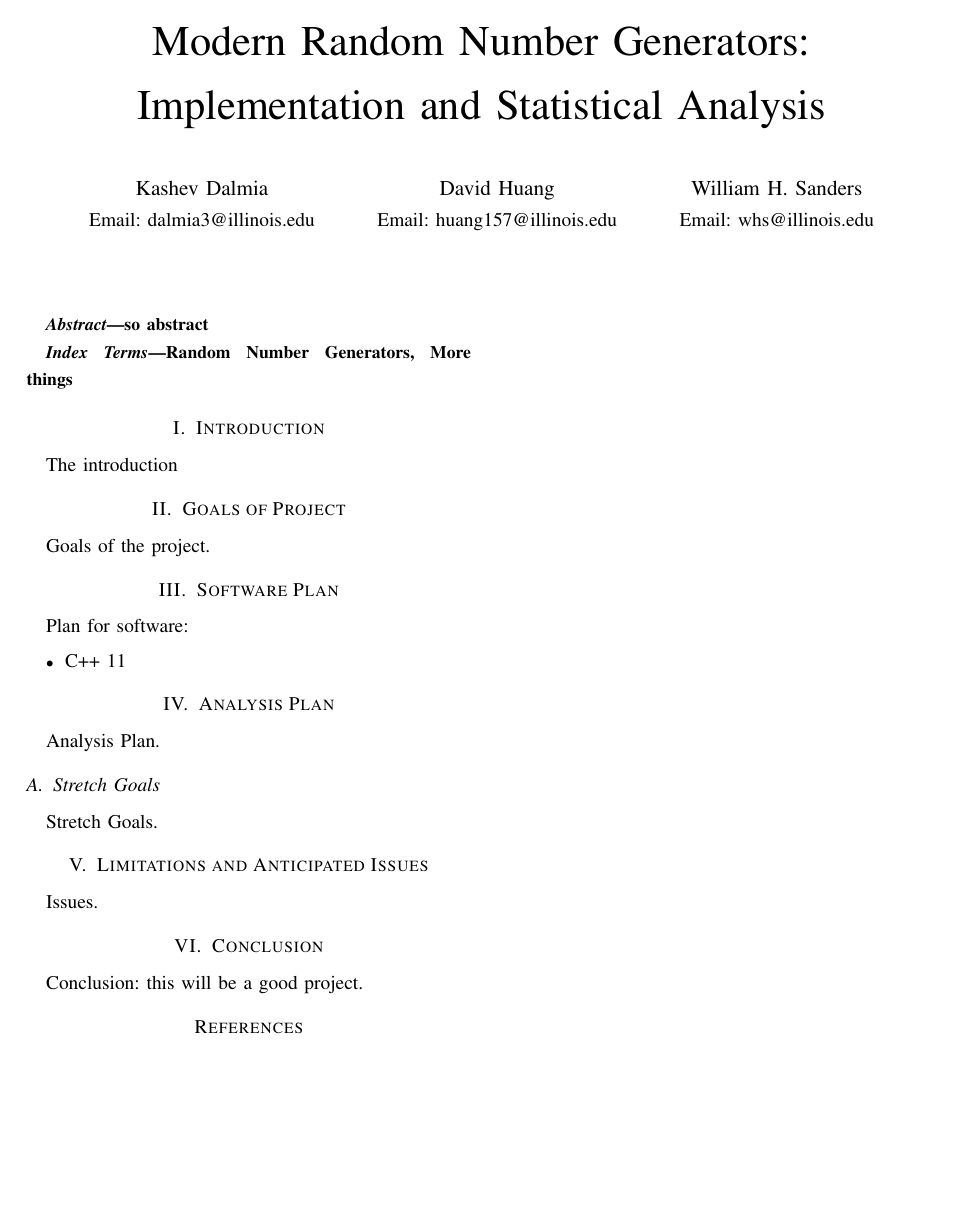
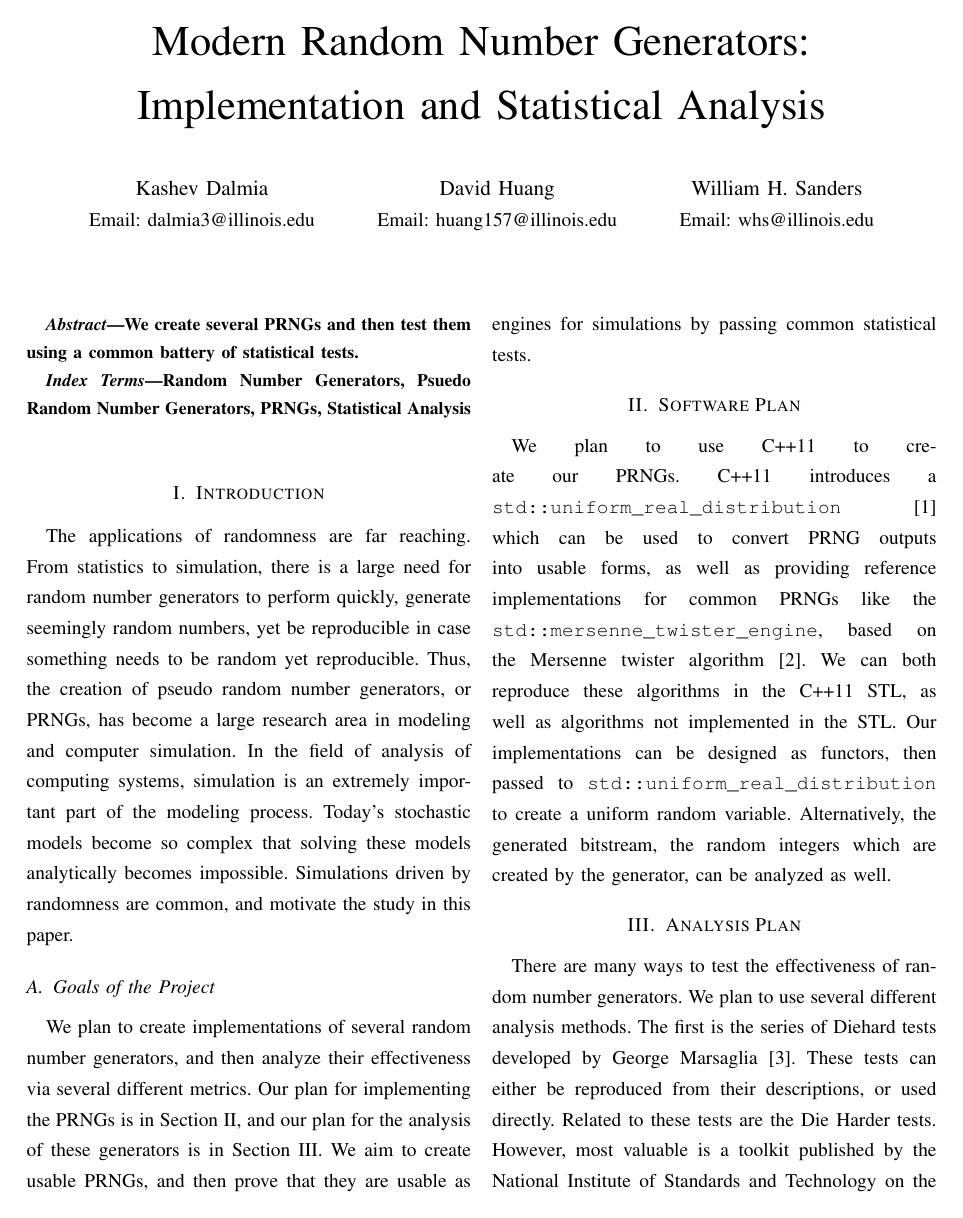
Before and after one commit to kashev/rngs, a LaTeX paper (proposal/proposal.tex, which reads proposal/sections/abstract.tex, proposal/sections/analysis_plan.tex, proposal/sections/conclusion.tex): the whole page before the commit and page 1 of 2 after it. Compiled offline with pdfLaTeX.

Commit message:
working on proposal, adding papers, resources, etc

```diff
--- a/proposal/proposal.tex
+++ b/proposal/proposal.tex
@@ -28,15 +28,11 @@
 \end{abstract}
 
 \begin{IEEEkeywords}
-Random Number Generators, More things
+Random Number Generators, Psuedo Random Number Generators, PRNGs, Statistical Analysis
 \end{IEEEkeywords}
 \section{Introduction}
 \label{sec:introduction}
-The introduction
-
-\section{Goals of Project}
-\label{sec:goals}
-\input{sections/goals.tex}
+\input{sections/introduction.tex}
 
 \section{Software Plan}
 \label{sec:software_plan}
@@ -46,11 +42,7 @@ The introduction
 \label{sec:analysis_plan}
 \input{sections/analysis_plan.tex}
 
-\subsection{Stretch Goals}
-\label{sec:stretch_goals}
-\input{sections/stretch_goals.tex}
-
-\section{Limitations and Anticipated Issues}
+\section{Anticipated Issues}
 \label{sec:issues}
 \input{sections/issues.tex}
 
--- a/proposal/sections/abstract.tex
+++ b/proposal/sections/abstract.tex
@@ -1 +1 @@
-so abstract
+We create several PRNGs and then test them using a common battery of statistical tests.
--- a/proposal/sections/analysis_plan.tex
+++ b/proposal/sections/analysis_plan.tex
@@ -1 +1 @@
-Analysis Plan.
+There are many ways to test the effectiveness of random number generators. We plan to use several different analysis methods. The first is the series of Diehard tests developed by George Marsaglia \cite{diehard}. These tests can either be reproduced from their descriptions, or used directly. Related to these tests are the Die Harder tests. However, most valuable is a toolkit published by the National Institute of Standards and Technology on the testing of Random Number Generators \cite{nisttoolkit}. This toolkit includes source code, as well as a detailed implementation guide.
--- a/proposal/sections/conclusion.tex
+++ b/proposal/sections/conclusion.tex
@@ -1 +1 @@
-Conclusion: this will be a good project.
+We anticipate enjoying this project and look forward to reproducing some interesting PRNGs.
--- a/proposal/sections/goals.tex
+++ /dev/null
@@ -1 +0,0 @@
-Goals of the project.
--- /dev/null
+++ b/proposal/sections/introduction.tex
@@ -0,0 +1,5 @@
+The applications of randomness are far reaching. From statistics to simulation, there is a large need for random number generators to perform quickly, generate seemingly random numbers, yet be reproducible in case something needs to be random yet reproducible. Thus, the creation of pseudo random number generators, or PRNGs, has become a large research area in modeling and computer simulation. In the field of analysis of computing systems, simulation is an extremely important part of the modeling process. Today's stochastic models become so complex that solving these models analytically becomes impossible. Simulations driven by randomness are common, and motivate the study in this paper.
+
+\subsection{Goals of the Project}
+
+We plan to create implementations of several random number generators, and then analyze their effectiveness via several different metrics. Our plan for implementing the PRNGs is in Section~\ref{sec:software_plan}, and our plan for the analysis of these generators is in Section~\ref{sec:analysis_plan}. We aim to create usable PRNGs, and then prove that they are usable as engines for simulations by passing common statistical tests.
--- a/proposal/sections/issues.tex
+++ b/proposal/sections/issues.tex
@@ -1 +1 @@
-Issues.
+With the guidance of the resources we've found, we don't anticipate many issues. One issue that we may encounter is the difficulty of plotting data in meaningful ways in C++. We can either use a GNUPlot library, or export the data to \texttt{.mat} files for plotting in \textsc{Matlab}.
--- a/proposal/sections/software_plan.tex
+++ b/proposal/sections/software_plan.tex
@@ -1,5 +1 @@
-Plan for software:
-
-\begin{itemize}
-    \item C++ 11
-\end{itemize}
+We plan to use C++11 to create our PRNGs. C++11 introduces a \texttt{std::uniform\_real\_distribution} \cite{uniformrealdistribution} which can be used to convert PRNG outputs into usable forms, as well as providing reference implementations for common PRNGs like the \texttt{std::mersenne\_twister\_engine}, based on the Mersenne twister algorithm \cite{Matsumoto:1998:MTE:272991.272995}. We can both reproduce these algorithms in the C++11 STL, as well as algorithms not implemented in the STL. Our implementations can be designed as functors, then passed to \texttt{std::uniform\_real\_distribution} to create a uniform random variable. Alternatively, the generated bitstream, the random integers which are created by the generator, can be analyzed as well.
--- a/proposal/sections/stretch_goals.tex
+++ /dev/null
@@ -1 +0,0 @@
-Stretch Goals.
```
Also changed, not shown: proposal/sections/bibliography.bib (+40 -5 lines), Project2f14.pdf (added), papers/p3-matsumoto.pdf (added), proposal/proposal.pdf, resources/CMake-tutorial-8feb2012.pdf (added), 1 other file.
